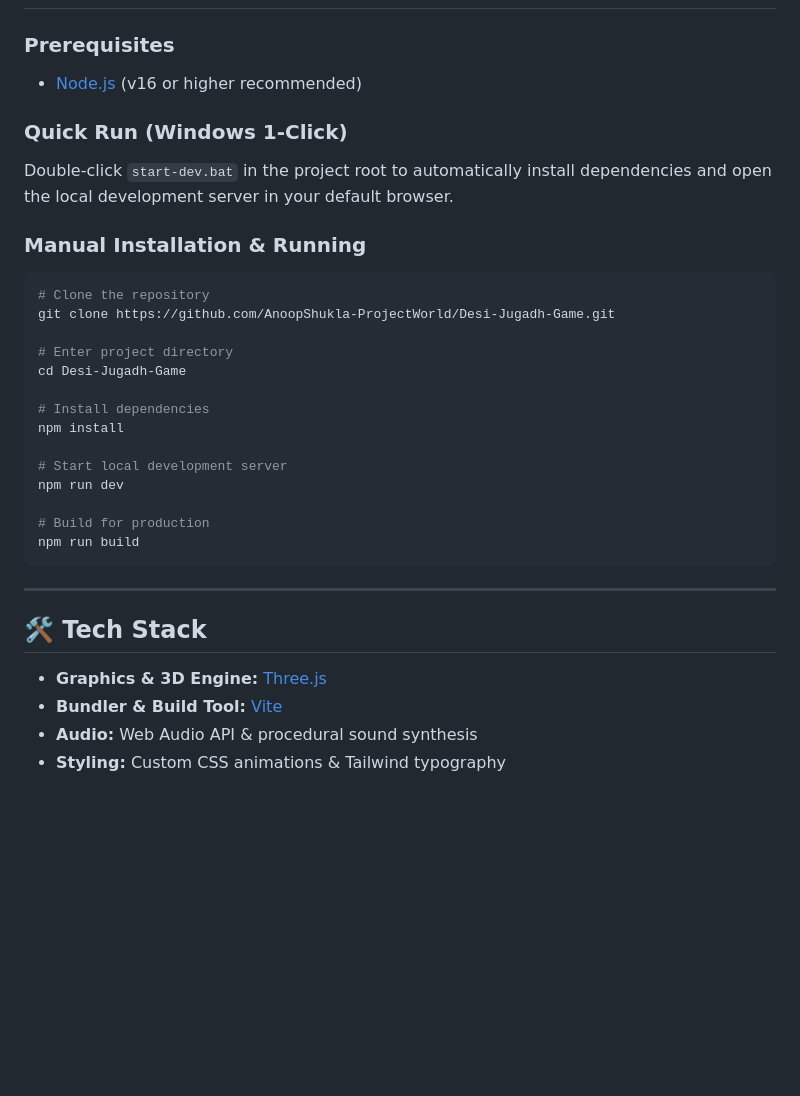
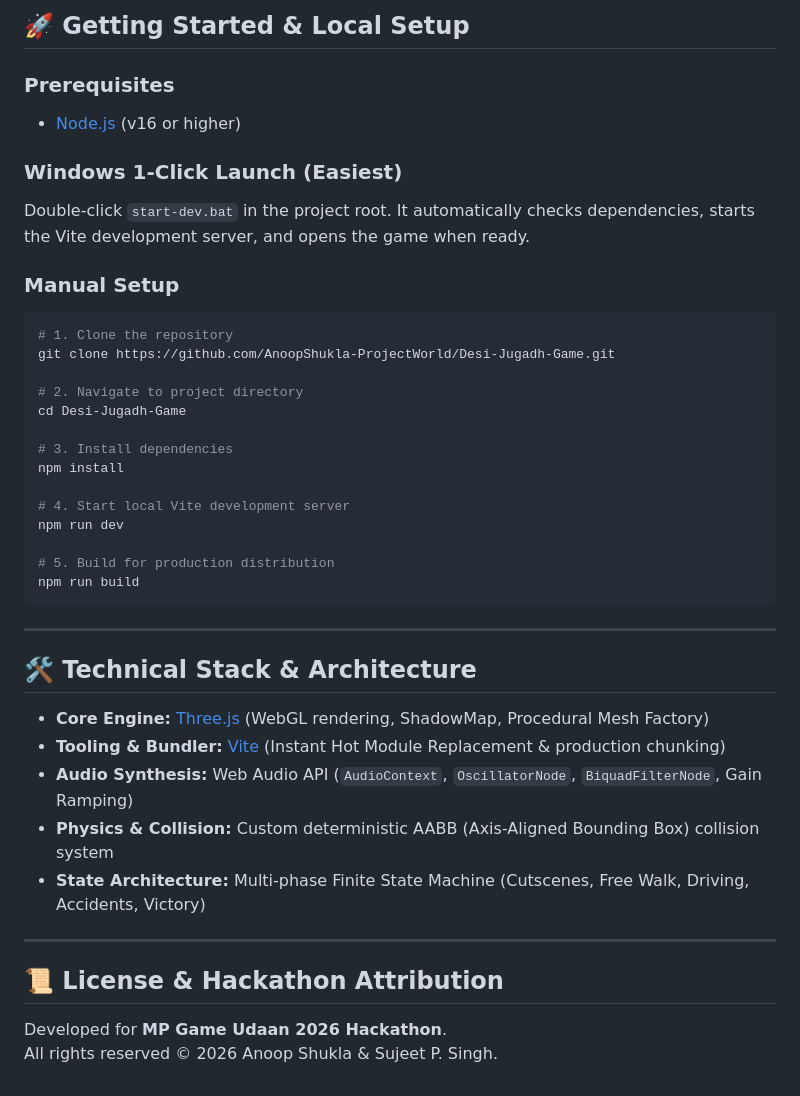
Before and after one commit to AnoopShukla-ProjectWorld/Desi-Jugadh-Game, a Markdown page: README.md, the part around one of its changes. GitHub-like rendering; blank space fills up the shorter version.

````diff
--- a/README.md
+++ b/README.md
@@ -49,33 +60,42 @@ Chacha's vintage scooter has broken down in the heart of Old Bhopal! Between mis
+## 🚀 Getting Started & Local Setup
 
 ### Prerequisites
-- [Node.js](https://nodejs.org/) (v16 or higher recommended)
+- [Node.js](https://nodejs.org/) (v16 or higher)
 
-### Quick Run (Windows 1-Click)
-Double-click `start-dev.bat` in the project root to automatically install dependencies and open the local development server in your default browser.
+### Windows 1-Click Launch (Easiest)
+Double-click `start-dev.bat` in the project root. It automatically checks dependencies, starts the Vite development server, and opens the game when ready.
 
-### Manual Installation & Running
+### Manual Setup
 ```bash
-# Clone the repository
+# 1. Clone the repository
 git clone https://github.com/AnoopShukla-ProjectWorld/Desi-Jugadh-Game.git
 
-# Enter project directory
+# 2. Navigate to project directory
 cd Desi-Jugadh-Game
 
-# Install dependencies
+# 3. Install dependencies
 npm install
 
-# Start local development server
+# 4. Start local Vite development server
 npm run dev
 
-# Build for production
+# 5. Build for production distribution
 npm run build
 ```
 
 ---
 
-## 🛠️ Tech Stack
+## 🛠️ Technical Stack & Architecture
 
-- **Graphics & 3D Engine:** [Three.js](https://threejs.org/)
-- **Bundler & Build Tool:** [Vite](https://vitejs.dev/)
-- **Audio:** Web Audio API & procedural sound synthesis
-- **Styling:** Custom CSS animations & Tailwind typography
+- **Core Engine:** [Three.js](https://threejs.org/) (WebGL rendering, ShadowMap, Procedural Mesh Factory)
+- **Tooling & Bundler:** [Vite](https://vitejs.dev/) (Instant Hot Module Replacement & production chunking)
+- **Audio Synthesis:** Web Audio API (`AudioContext`, `OscillatorNode`, `BiquadFilterNode`, Gain Ramping)
+- **Physics & Collision:** Custom deterministic AABB (Axis-Aligned Bounding Box) collision system
+- **State Architecture:** Multi-phase Finite State Machine (Cutscenes, Free Walk, Driving, Accidents, Victory)
+
+---
+
+## 📜 License & Hackathon Attribution
+
+Developed for **MP Game Udaan 2026 Hackathon**.
+All rights reserved © 2026 Anoop Shukla & Sujeet P. Singh.
````
Also changed, not shown: other parts of README.md (+42 -31 lines).
